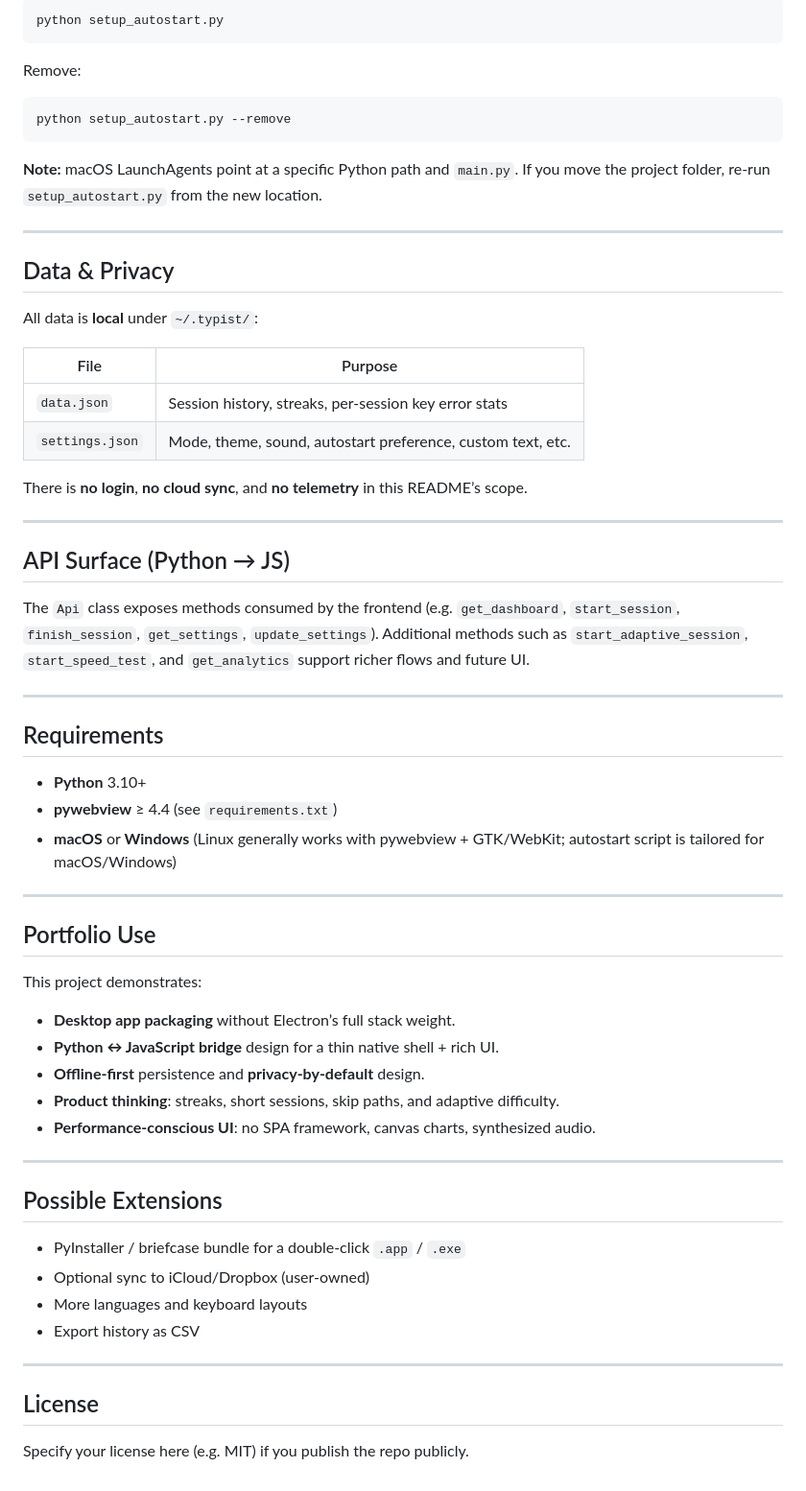
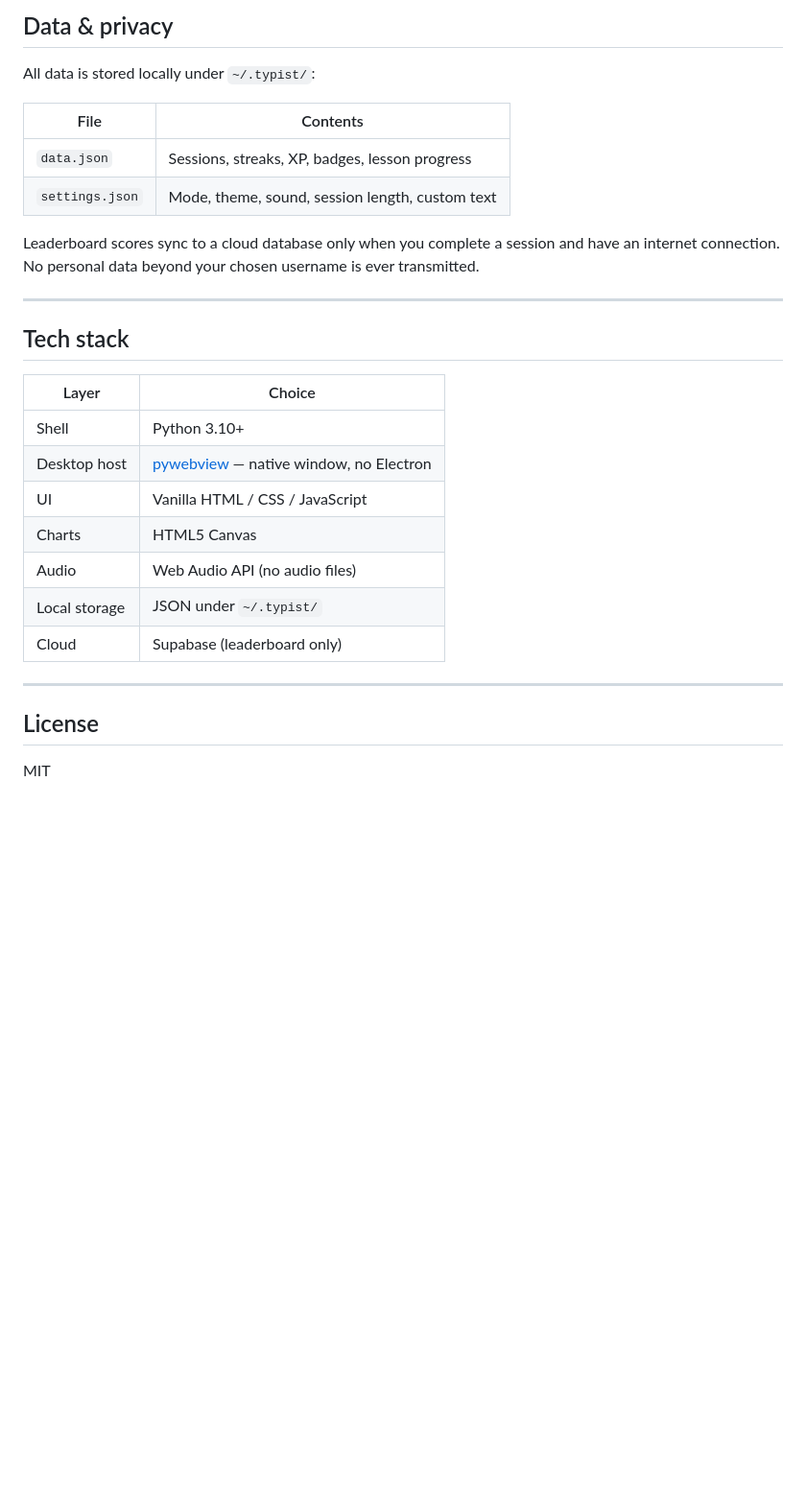
Before and after one commit to Tosin-A/Typist, a Markdown page: README.md, the part around one of its changes. Shown at 96% size. Rendered like a GitHub page; blank space fills up the shorter version.

````diff
--- a/README.md
+++ b/README.md
@@ -160,66 +131,31 @@ python main.py --debug
 
-```bash
-python setup_autostart.py
-```
+## Data & privacy
 
-Remove:
+All data is stored locally under `~/.typist/`:
 
-```bash
-python setup_autostart.py --remove
-```
+| File | Contents |
+|------|----------|
+| `data.json` | Sessions, streaks, XP, badges, lesson progress |
+| `settings.json` | Mode, theme, sound, session length, custom text |
 
-**Note:** macOS LaunchAgents point at a specific Python path and `main.py`. If you move the project folder, re-run `setup_autostart.py` from the new location.
+Leaderboard scores sync to a cloud database only when you complete a session and have an internet connection. No personal data beyond your chosen username is ever transmitted.
 
 ---
 
-## Data & Privacy
+## Tech stack
 
-All data is **local** under `~/.typist/`:
-
-| File | Purpose |
-|------|---------|
-| `data.json` | Session history, streaks, per-session key error stats |
-| `settings.json` | Mode, theme, sound, autostart preference, custom text, etc. |
-
-There is **no login**, **no cloud sync**, and **no telemetry** in this README’s scope.
-
----
-
-## API Surface (Python → JS)
-
-The `Api` class exposes methods consumed by the frontend (e.g. `get_dashboard`, `start_session`, `finish_session`, `get_settings`, `update_settings`). Additional methods such as `start_adaptive_session`, `start_speed_test`, and `get_analytics` support richer flows and future UI.
-
----
-
-## Requirements
-
-- **Python** 3.10+
-- **pywebview** ≥ 4.4 (see `requirements.txt`)
-- **macOS** or **Windows** (Linux generally works with pywebview + GTK/WebKit; autostart script is tailored for macOS/Windows)
-
----
-
-## Portfolio Use
-
-This project demonstrates:
-
-- **Desktop app packaging** without Electron’s full stack weight.
-- **Python ↔ JavaScript bridge** design for a thin native shell + rich UI.
-- **Offline-first** persistence and **privacy-by-default** design.
-- **Product thinking**: streaks, short sessions, skip paths, and adaptive difficulty.
-- **Performance-conscious UI**: no SPA framework, canvas charts, synthesized audio.
-
----
-
-## Possible Extensions
-
-- PyInstaller / briefcase bundle for a double-click `.app` / `.exe`
-- Optional sync to iCloud/Dropbox (user-owned)
-- More languages and keyboard layouts
-- Export history as CSV
+| Layer | Choice |
+|-------|--------|
+| Shell | Python 3.10+ |
+| Desktop host | [pywebview](https://pywebview.flowrl.com/) — native window, no Electron |
+| UI | Vanilla HTML / CSS / JavaScript |
+| Charts | HTML5 Canvas |
+| Audio | Web Audio API (no audio files) |
+| Local storage | JSON under `~/.typist/` |
+| Cloud | Supabase (leaderboard only) |
 
 ---
 
 ## License
 
-Specify your license here (e.g. MIT) if you publish the repo publicly.
+MIT
````
Also changed, not shown: other parts of README.md (+81 -110 lines).
